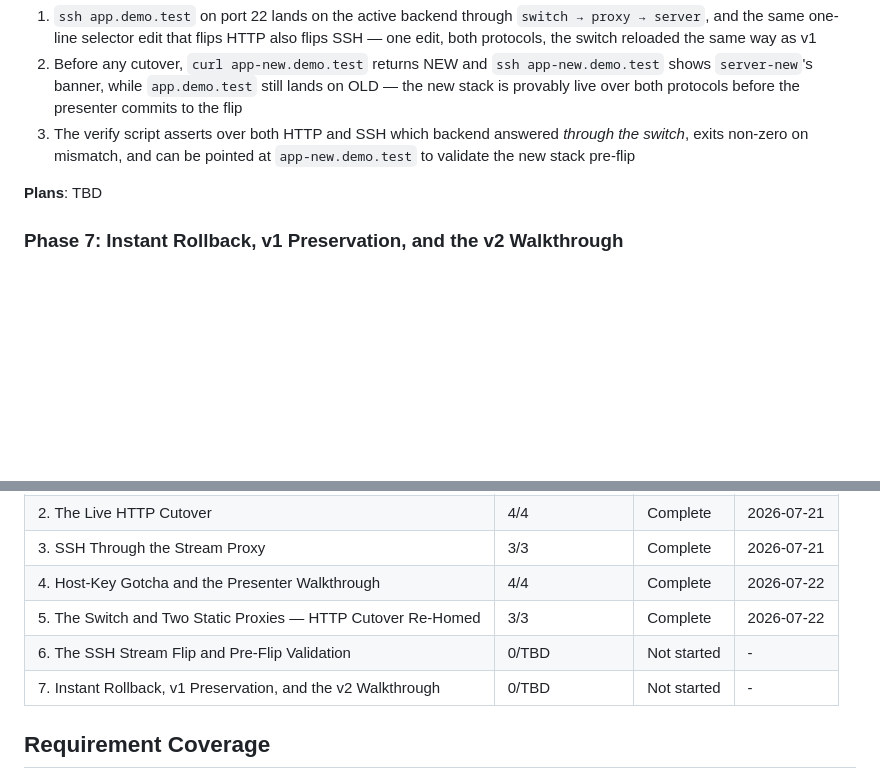
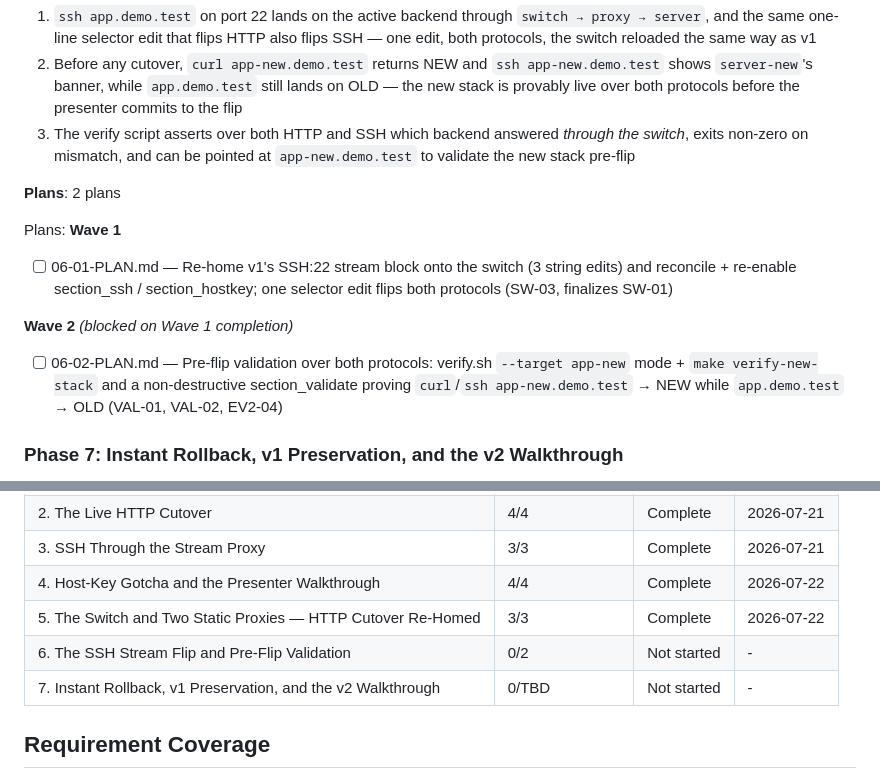
Before and after one commit to thegippygeek/nginx-redirect-demo, a Markdown page: .planning/ROADMAP.md, 2 parts joined by grey strips. GitHub-like rendering; blank space fills up the shorter version.

Commit message:
docs(06): create phase plan

```diff
--- a/.planning/ROADMAP.md
+++ b/.planning/ROADMAP.md
@@ -196,7 +196,16 @@ Plans:
   2. Before any cutover, `curl app-new.demo.test` returns NEW and `ssh app-new.demo.test` shows `server-new`'s banner, while `app.demo.test` still lands on OLD — the new stack is provably live over both protocols before the presenter commits to the flip
   3. The verify script asserts over both HTTP and SSH which backend answered *through the switch*, exits non-zero on mismatch, and can be pointed at `app-new.demo.test` to validate the new stack pre-flip
 
-**Plans**: TBD
+**Plans**: 2 plans
+
+Plans:
+**Wave 1**
+
+- [ ] 06-01-PLAN.md — Re-home v1's SSH:22 stream block onto the switch (3 string edits) and reconcile + re-enable section_ssh / section_hostkey; one selector edit flips both protocols (SW-03, finalizes SW-01)
+
+**Wave 2** *(blocked on Wave 1 completion)*
+
+- [ ] 06-02-PLAN.md — Pre-flip validation over both protocols: verify.sh `--target app-new` mode + `make verify-new-stack` and a non-destructive section_validate proving `curl`/`ssh app-new.demo.test` → NEW while `app.demo.test` → OLD (VAL-01, VAL-02, EV2-04)
 
 ### Phase 7: Instant Rollback, v1 Preservation, and the v2 Walkthrough
 
@@ -225,7 +234,7 @@ Phases execute in numeric order: 1 → 2 → 3 → 4 → 5 → 6 → 7
 | 3. SSH Through the Stream Proxy | 3/3 | Complete | 2026-07-21 |
 | 4. Host-Key Gotcha and the Presenter Walkthrough | 4/4 | Complete | 2026-07-22 |
 | 5. The Switch and Two Static Proxies — HTTP Cutover Re-Homed | 3/3 | Complete    | 2026-07-22 |
-| 6. The SSH Stream Flip and Pre-Flip Validation | 0/TBD | Not started | - |
+| 6. The SSH Stream Flip and Pre-Flip Validation | 0/2 | Not started | - |
 | 7. Instant Rollback, v1 Preservation, and the v2 Walkthrough | 0/TBD | Not started | - |
 
 ## Requirement Coverage
```
Also changed, not shown: 2 other files.
